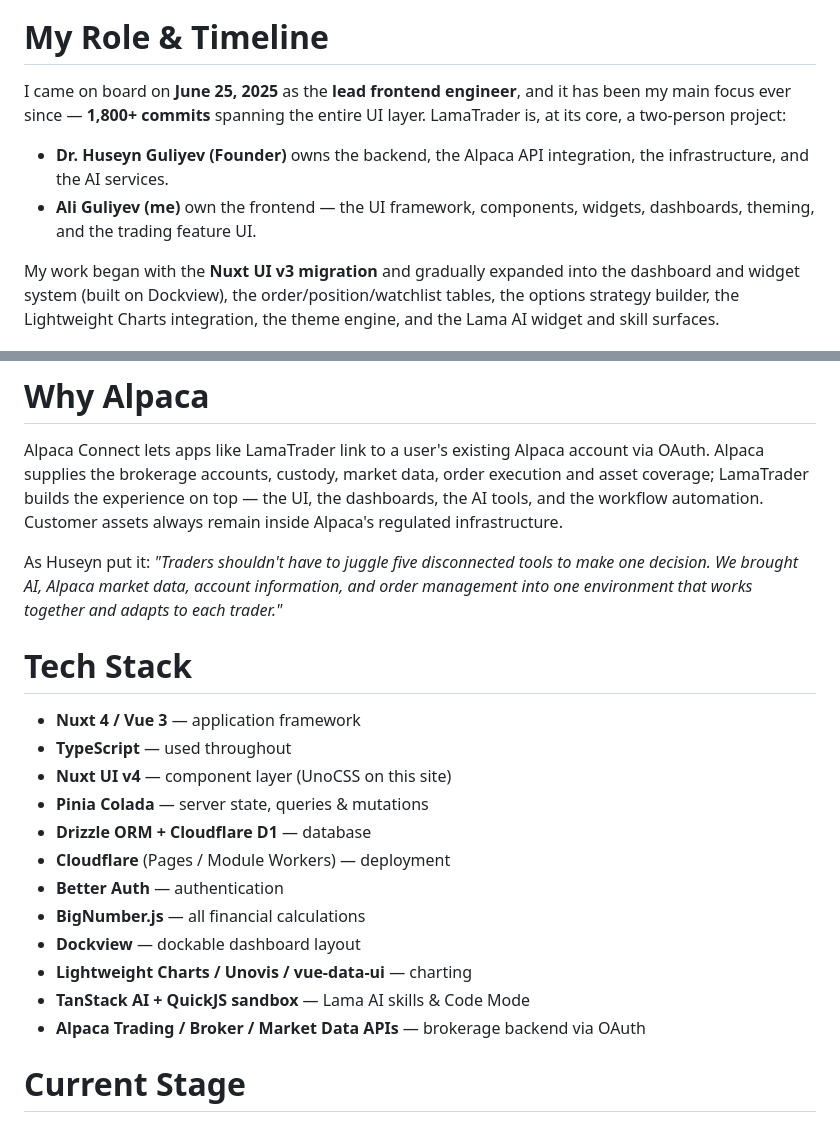
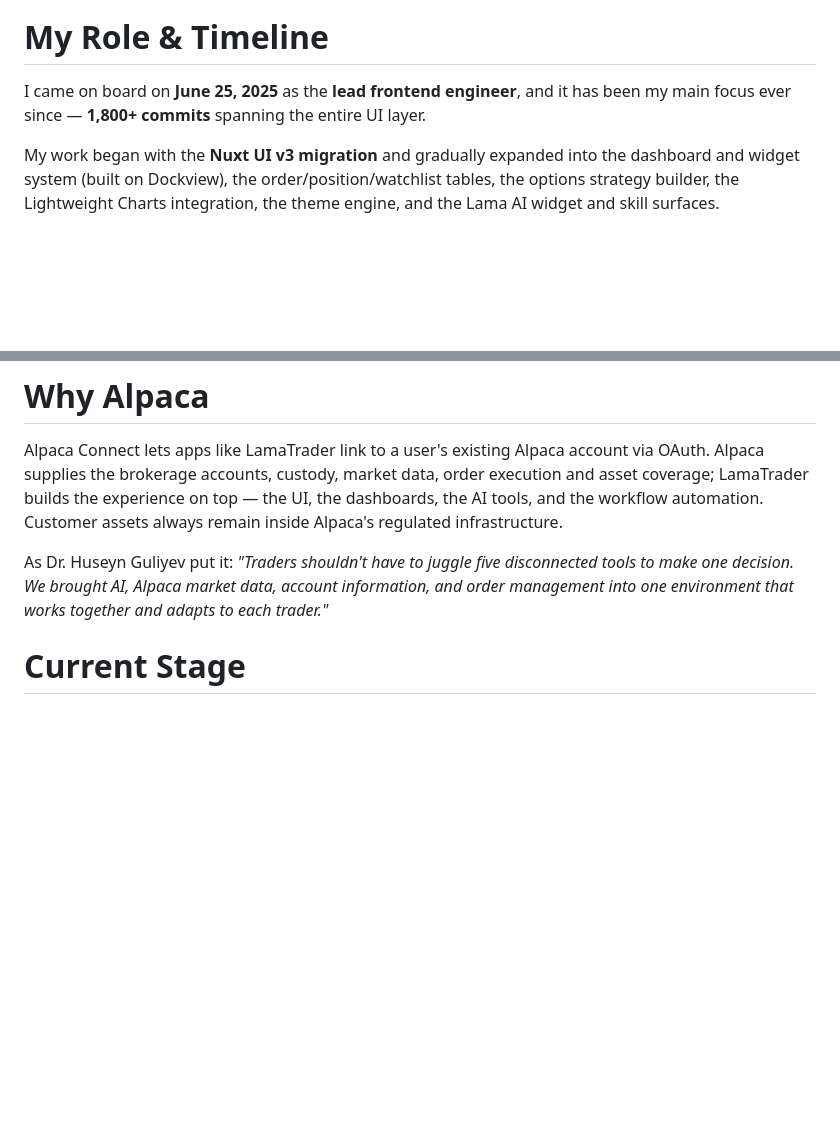
Before and after one commit to aligu7/aligu.me, a Markdown page: content/projects/lamatrader.md, 2 parts joined by grey strips. Drawn GitHub-style; blank space fills up the shorter version.

Commit message:
chore: update LamaTrader blog post

```diff
--- a/content/projects/lamatrader.md
+++ b/content/projects/lamatrader.md
@@ -23,10 +23,7 @@ In July 2026 LamaTrader was listed on the [Alpaca Connect Marketplace](https://a
 
 # My Role & Timeline
 
-I came on board on **June 25, 2025** as the **lead frontend engineer**, and it has been my main focus ever since — **1,800+ commits** spanning the entire UI layer. LamaTrader is, at its core, a two-person project:
-
-- **Dr. Huseyn Guliyev (Founder)** owns the backend, the Alpaca API integration, the infrastructure, and the AI services.
-- **Ali Guliyev (me)** own the frontend — the UI framework, components, widgets, dashboards, theming, and the trading feature UI.
+I came on board on **June 25, 2025** as the **lead frontend engineer**, and it has been my main focus ever since — **1,800+ commits** spanning the entire UI layer.
 
 My work began with the **Nuxt UI v3 migration** and gradually expanded into the dashboard and widget system (built on Dockview), the order/position/watchlist tables, the options strategy builder, the Lightweight Charts integration, the theme engine, and the Lama AI widget and skill surfaces.
 
@@ -81,22 +78,7 @@ Themes, layouts and widget configuration adapt to each trader's workflow.
 
 Alpaca Connect lets apps like LamaTrader link to a user's existing Alpaca account via OAuth. Alpaca supplies the brokerage accounts, custody, market data, order execution and asset coverage; LamaTrader builds the experience on top — the UI, the dashboards, the AI tools, and the workflow automation. Customer assets always remain inside Alpaca's regulated infrastructure.
 
-As Huseyn put it: *"Traders shouldn't have to juggle five disconnected tools to make one decision. We brought AI, Alpaca market data, account information, and order management into one environment that works together and adapts to each trader."*
-
-# Tech Stack
-
-- **Nuxt 4 / Vue 3** — application framework
-- **TypeScript** — used throughout
-- **Nuxt UI v4** — component layer (UnoCSS on this site)
-- **Pinia Colada** — server state, queries & mutations
-- **Drizzle ORM + Cloudflare D1** — database
-- **Cloudflare** (Pages / Module Workers) — deployment
-- **Better Auth** — authentication
-- **BigNumber.js** — all financial calculations
-- **Dockview** — dockable dashboard layout
-- **Lightweight Charts / Unovis / vue-data-ui** — charting
-- **TanStack AI + QuickJS sandbox** — Lama AI skills & Code Mode
-- **Alpaca Trading / Broker / Market Data APIs** — brokerage backend via OAuth
+As Dr. Huseyn Guliyev put it: *"Traders shouldn't have to juggle five disconnected tools to make one decision. We brought AI, Alpaca market data, account information, and order management into one environment that works together and adapts to each trader."*
 
 # Current Stage
 
```
